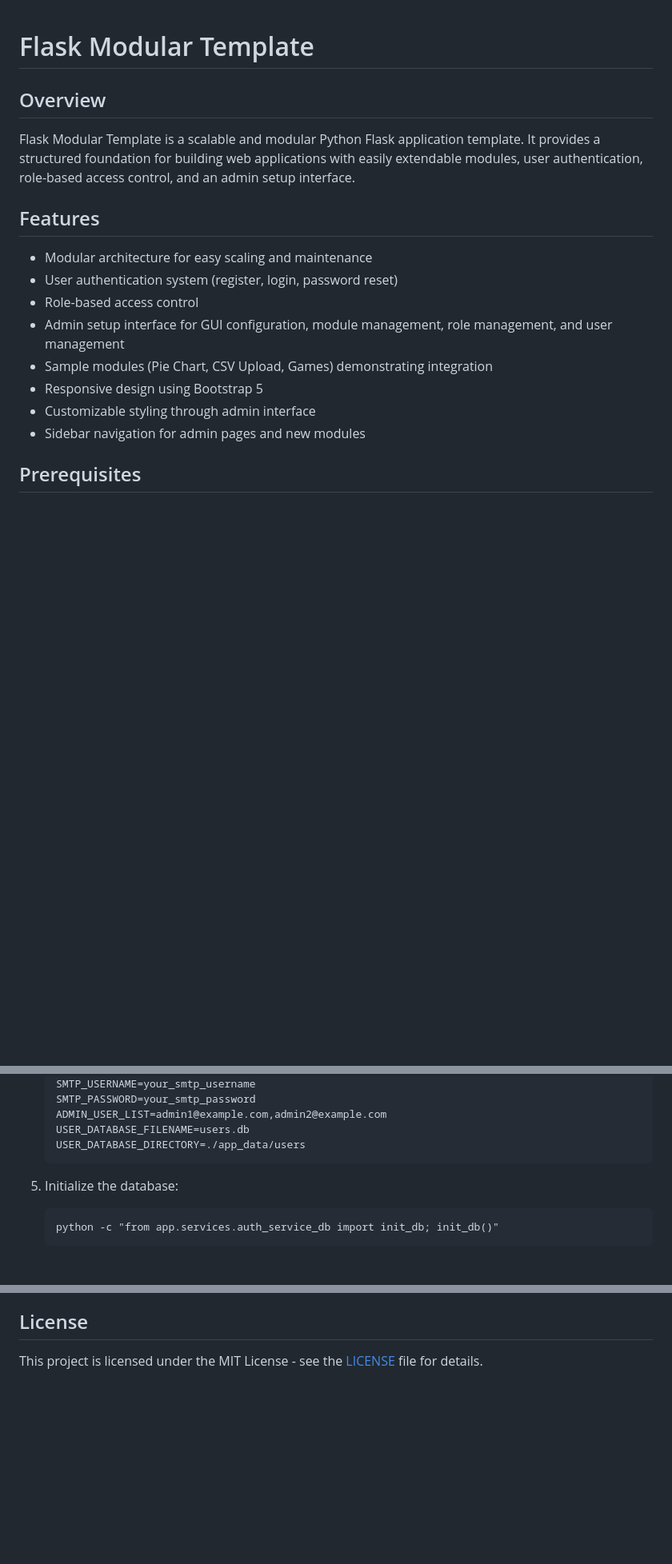
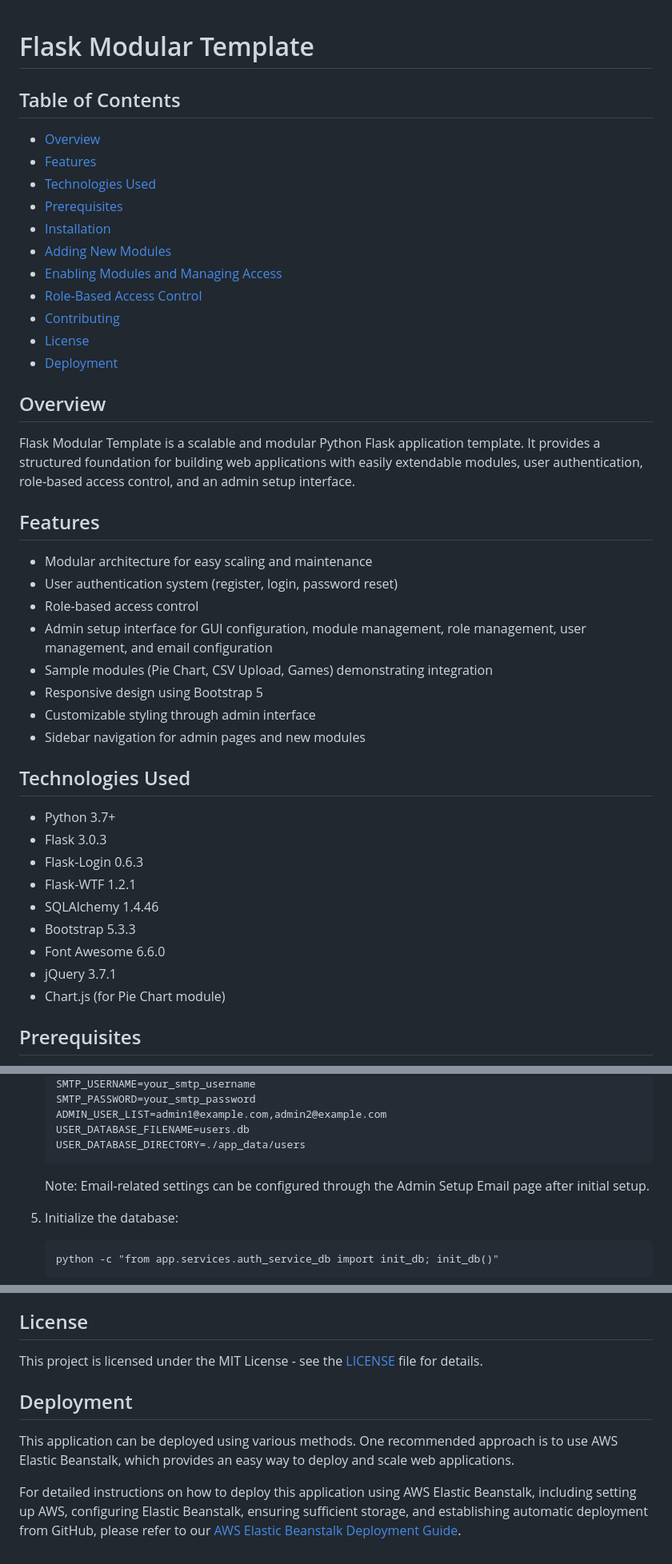
Before and after one commit to DaveY61/flask-mod-template, a Markdown page: README.md, 3 parts joined by grey strips. Shown: that part at 80% size. GitHub-like rendering; blank space fills up the shorter version.

````diff
--- a/README.md
+++ b/README.md
@@ -1,4 +1,17 @@
 # Flask Modular Template
+
+## Table of Contents
+- [Overview](#overview)
+- [Features](#features)
+- [Technologies Used](#technologies-used)
+- [Prerequisites](#prerequisites)
+- [Installation](#installation)
+- [Adding New Modules](#adding-new-modules)
+- [Enabling Modules and Managing Access](#enabling-modules-and-managing-access)
+- [Role-Based Access Control](#role-based-access-control)
+- [Contributing](#contributing)
+- [License](#license)
+- [Deployment](#deployment)
 
 ## Overview
 
@@ -9,11 +22,23 @@ Flask Modular Template is a scalable and modular Python Flask application templa
 - Modular architecture for easy scaling and maintenance
 - User authentication system (register, login, password reset)
 - Role-based access control
-- Admin setup interface for GUI configuration, module management, role management, and user management
+- Admin setup interface for GUI configuration, module management, role management, user management, and email configuration
 - Sample modules (Pie Chart, CSV Upload, Games) demonstrating integration
 - Responsive design using Bootstrap 5
 - Customizable styling through admin interface
 - Sidebar navigation for admin pages and new modules
+
+## Technologies Used
+
+- Python 3.7+
+- Flask 3.0.3
+- Flask-Login 0.6.3
+- Flask-WTF 1.2.1
+- SQLAlchemy 1.4.46
+- Bootstrap 5.3.3
+- Font Awesome 6.6.0
+- jQuery 3.7.1
+- Chart.js (for Pie Chart module)
 
 ## Prerequisites
 
@@ -55,6 +80,8 @@ Flask Modular Template is a scalable and modular Python Flask application templa
    USER_DATABASE_FILENAME=users.db
    USER_DATABASE_DIRECTORY=./app_data/users
    ```
+
+   Note: Email-related settings can be configured through the Admin Setup Email page after initial setup.
 
 5. Initialize the database:
    ```
@@ -151,3 +179,9 @@ Contributions are welcome! Please feel free to submit a Pull Request.
 ## License
 
 This project is licensed under the MIT License - see the [LICENSE](LICENSE) file for details.
+
+## Deployment
+
+This application can be deployed using various methods. One recommended approach is to use AWS Elastic Beanstalk, which provides an easy way to deploy and scale web applications.
+
+For detailed instructions on how to deploy this application using AWS Elastic Beanstalk, including setting up AWS, configuring Elastic Beanstalk, ensuring sufficient storage, and establishing automatic deployment from GitHub, please refer to our [AWS Elastic Beanstalk Deployment Guide](aws_elastic_beanstalk_deployment.md).
````
Also changed, not shown: other parts of README.md (+1 -0 lines), Deploy_AWS_Elastic_Beanstalk.md (added, +123 -0 lines).
